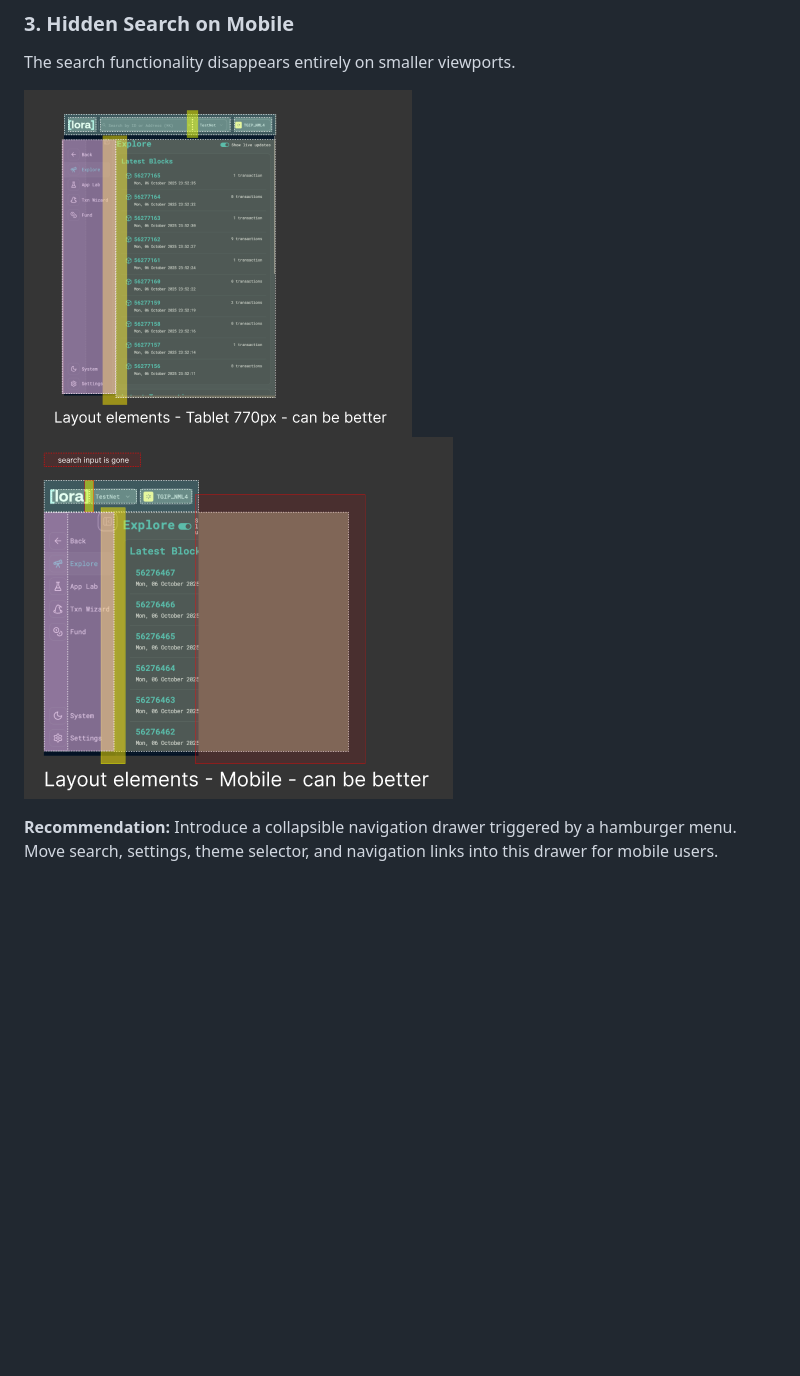
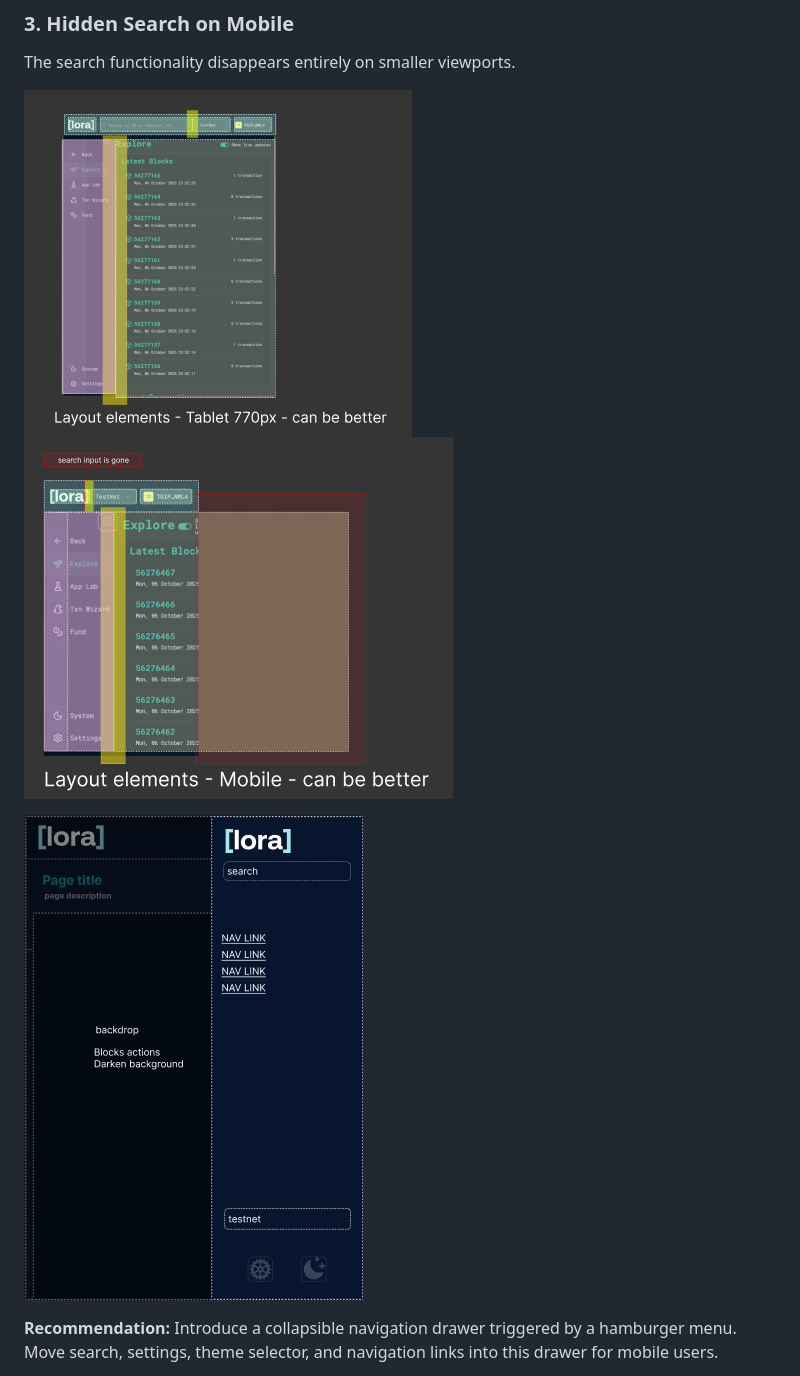
Before and after one commit to p2arthur/auditalgokitmobile, a Markdown page: readme.md, the part around the change. GitHub-like rendering; pictures changed too: image-5.png (added); blank space fills up the shorter version.

Commit message:
add(erro_highlight) add screenshot with highlights

```diff
--- a/readme.md
+++ b/readme.md
@@ -50,7 +50,9 @@ The sidebar remains visible on all screen sizes, taking excessive space on mobil
 
 The search functionality disappears entirely on smaller viewports.
 
-![alt text](image-2.png)![alt text](image-1.png)
+![alt text](image-2.png) ![alt text](image-1.png)
+
+![alt text](image-5.png)
 
 **Recommendation:** Introduce a collapsible navigation drawer triggered by a hamburger menu. Move search, settings, theme selector, and navigation links into this drawer for mobile users.
 
```
